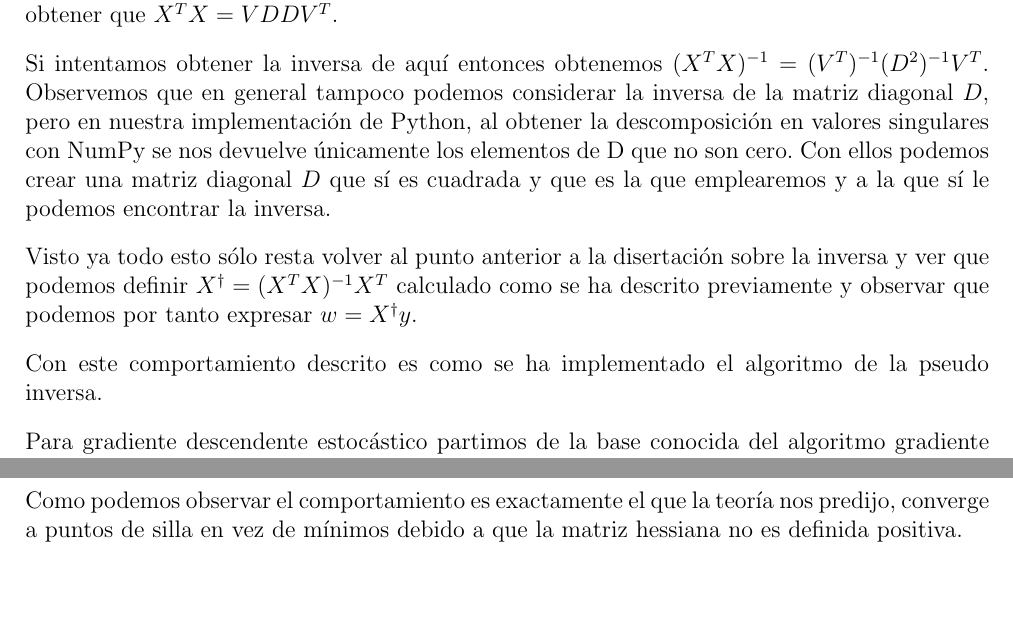
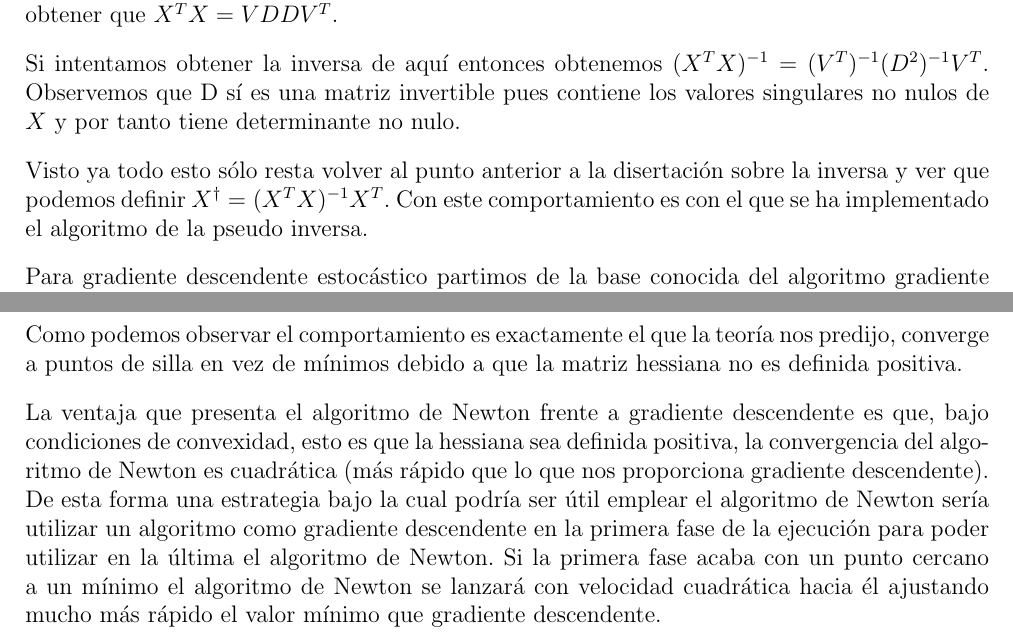
Before and after one commit to nacheteam/Aprendizaje-Automatico, a LaTeX document (Practica 1/Memoria/practica1.tex): two parts of pages 8 and 20 of 20 before the commit and two parts of pages 8 and 19 of 19 after it, joined at a grey line, cut so that both start at the same text, the shorter picture padded with empty space. Compiled offline with pdfLaTeX.

Commit message:
Corregidos errores de expresión y añadidas explicaciones adiccionales

```diff
--- a/Practica 1/Memoria/practica1.tex
+++ b/Practica 1/Memoria/practica1.tex
@@ -263,11 +263,9 @@ Pero no tenemos la certeza de que podamos calcular siempre $(X^T X)^{-1}$, por l
 
 Partimos de la descomposición en valores singulares de la matrix $X = UDV^T$, entonces podemos obtener que $X^TX = VDDV^T$.
 
-Si intentamos obtener la inversa de aquí entonces obtenemos $(X^TX)^{-1} = (V^T)^{-1}(D^2)^{-1}V^T$. Observemos que en general tampoco podemos considerar la inversa de la matriz diagonal $D$, pero en nuestra implementación de Python, al obtener la descomposición en valores singulares con NumPy se nos devuelve únicamente los elementos de D que no son cero. Con ellos podemos crear una matriz diagonal $D$ que sí es cuadrada y que es la que emplearemos y a la que sí le podemos encontrar la inversa.
+Si intentamos obtener la inversa de aquí entonces obtenemos $(X^TX)^{-1} = (V^T)^{-1}(D^2)^{-1}V^T$. Observemos que D sí es una matriz invertible pues contiene los valores singulares no nulos de $X$ y por tanto tiene determinante no nulo.
 
-Visto ya todo esto sólo resta volver al punto anterior a la disertación sobre la inversa y ver que podemos definir $X^{\dagger} = (X^T X)^{-1}X^T$ calculado como se ha descrito previamente y observar que podemos por tanto expresar $w = X^{\dagger}y$.
-
-Con este comportamiento descrito es como se ha implementado el algoritmo de la pseudo inversa.
+Visto ya todo esto sólo resta volver al punto anterior a la disertación sobre la inversa y ver que podemos definir $X^{\dagger} = (X^T X)^{-1}X^T$. Con este comportamiento es con el que se ha implementado el algoritmo de la pseudo inversa.
 
 Para gradiente descendente estocástico partimos de la base conocida del algoritmo gradiente descendente aplicado a regresión lineal.
 
@@ -526,4 +524,6 @@ Veamos que  esto no cambia cuando $\eta=0.1$:
 
 Como podemos observar el comportamiento es exactamente el que la teoría nos predijo, converge a puntos de silla en vez de mínimos debido a que la matriz hessiana no es definida positiva.
 
+La ventaja que presenta el algoritmo de Newton frente a gradiente descendente es que, bajo condiciones de convexidad, esto es que la hessiana sea definida positiva, la convergencia del algoritmo de Newton es cuadrática (más rápido que lo que nos proporciona gradiente descendente). De esta forma una estrategia bajo la cual podría ser útil emplear el algoritmo de Newton sería utilizar un algoritmo como gradiente descendente en la primera fase de la ejecución para poder utilizar en la última el algoritmo de Newton. Si la primera fase acaba con un punto cercano a un mínimo el algoritmo de Newton se lanzará con velocidad cuadrática hacia él ajustando mucho más rápido el valor mínimo que gradiente descendente.
+
 \end{document}
```
Also changed, not shown: Practica 1/Memoria/practica1.pdf, Practica 1/Memoria/practica1.tex (8 more changed lines), 3 other files.
